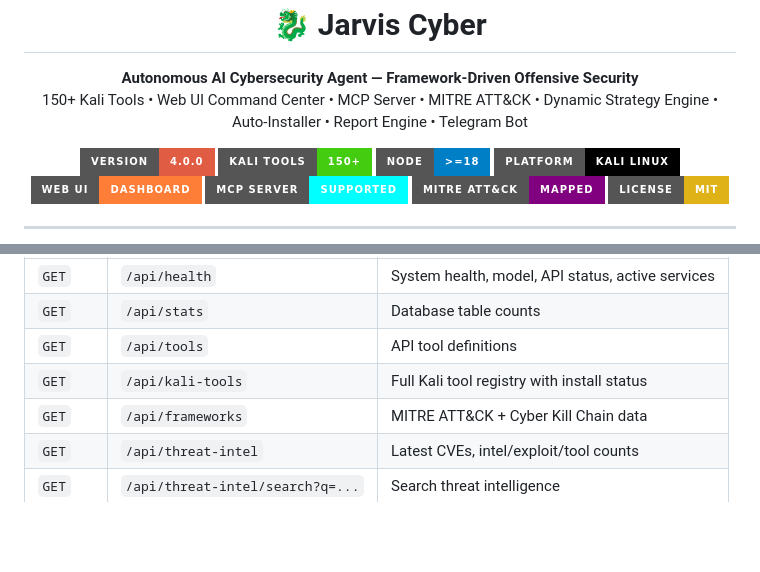
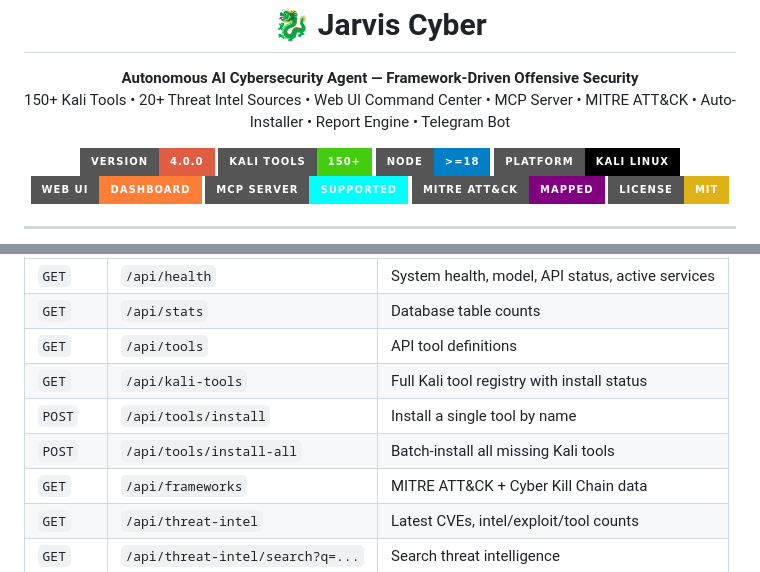
Before and after one commit to ABINAYAN-HUB/Cyber-Security-Agentic-Framework, a Markdown page: README.md, 2 parts joined by grey strips. GitHub-like rendering; folded sections open; badges without logos; blank space fills up the shorter version.

```diff
--- a/README.md
+++ b/README.md
@@ -2,7 +2,7 @@
 
 <p align="center">
   <strong>Autonomous AI Cybersecurity Agent — Framework-Driven Offensive Security</strong><br>
-  150+ Kali Tools • Web UI Command Center • MCP Server • MITRE ATT&CK • Dynamic Strategy Engine • Auto-Installer • Report Engine • Telegram Bot
+  150+ Kali Tools • 20+ Threat Intel Sources • Web UI Command Center • MCP Server • MITRE ATT&CK • Auto-Installer • Report Engine • Telegram Bot
 </p>
 
 <p align="center">
@@ -409,6 +410,8 @@ The Web UI exposes 25+ REST API endpoints for programmatic access:
 | `GET` | `/api/stats` | Database table counts |
 | `GET` | `/api/tools` | API tool definitions |
 | `GET` | `/api/kali-tools` | Full Kali tool registry with install status |
+| `POST` | `/api/tools/install` | Install a single tool by name |
+| `POST` | `/api/tools/install-all` | Batch-install all missing Kali tools |
 | `GET` | `/api/frameworks` | MITRE ATT&CK + Cyber Kill Chain data |
 | `GET` | `/api/threat-intel` | Latest CVEs, intel/exploit/tool counts |
 | `GET` | `/api/threat-intel/search?q=...` | Search threat intelligence |
```
Also changed, not shown: other parts of README.md (+7 -4 lines), AGENT.md (+40 -7 lines), ARCHITECTURE.md (+66 -35 lines).
